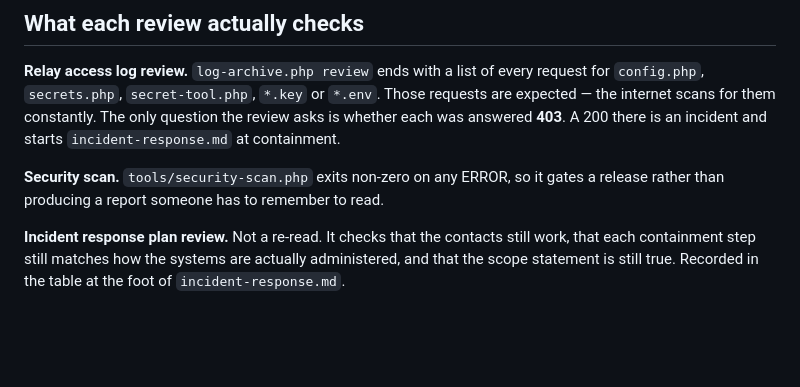
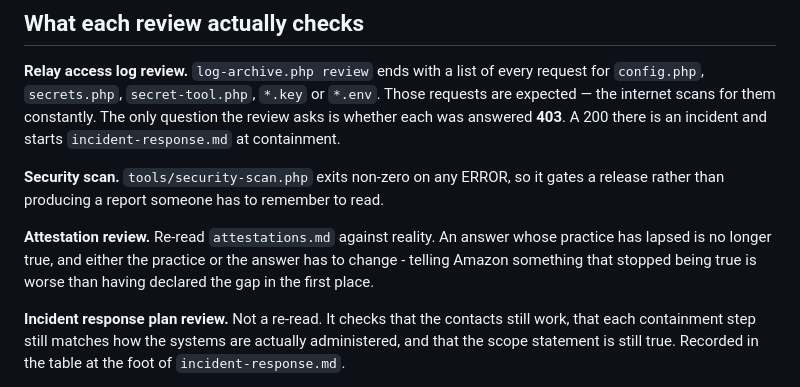
Before and after one commit to qualishovt/amazonmarketplacepro, a Markdown page: docs/security/schedule.md, the part around the change. Rendered like a GitHub page; blank space fills up the shorter version.

```diff
--- a/docs/security/schedule.md
+++ b/docs/security/schedule.md
@@ -76,6 +76,11 @@ incident and starts `incident-response.md` at containment.
 **Security scan.** `tools/security-scan.php` exits non-zero on any ERROR, so it
 gates a release rather than producing a report someone has to remember to read.
 
+**Attestation review.** Re-read `attestations.md` against reality. An answer
+whose practice has lapsed is no longer true, and either the practice or the
+answer has to change - telling Amazon something that stopped being true is
+worse than having declared the gap in the first place.
+
 **Incident response plan review.** Not a re-read. It checks that the contacts
 still work, that each containment step still matches how the systems are
 actually administered, and that the scope statement is still true. Recorded in
```
Also changed, not shown: docs/security/attestations.md (added, +95 -0 lines).
